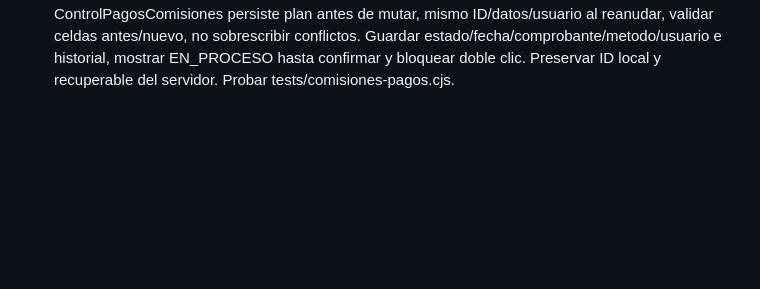
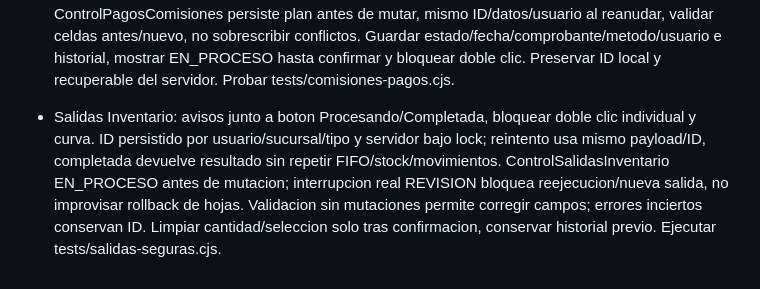
Before and after one commit to Anastacio77/inventario-adelaida, a Markdown page: REQUISITOS_PERMANENTES.md, the part around the change. GitHub-like rendering; blank space fills up the shorter version.

Commit message:
Version 63: avisos y control de duplicados en salidas de inventario

```diff
--- a/REQUISITOS_PERMANENTES.md
+++ b/REQUISITOS_PERMANENTES.md
@@ -90,3 +90,5 @@ El archivo Apps Script se distribuye en el paquete privado; no publicar credenci
 - POS: Tipo de cambio negociado opcional junto a Divisa de pago. Vacio usa tasa general; positivo finito y GTQ=1 validado en servidor. Aplicar a total divisa/efectivo/cambio y guardar tasa historica de venta. Guardar/reservar desde POS persiste moneda/tasa/simbolo en columnas 28..30 de la misma fila Pedidos; TasasPedidos posterior prevalece. Mantener tasa al alternar borradores en espera; limpiar en nueva operacion/cambio de divisa, no alterar Divisas. Cobro de pedido existente ignora tasa enviada y usa la guardada. Probar tests/tasa-pos.cjs, tests/tasa-pedido.cjs y tests/vista-divisa.cjs.
 
 - Comisiones: filtro vendedor/estado en sucursal actual, vendedores solo datos propios; totales completos aunque tabla limite 200. Pago ADMIN de hasta 20 comisiones pendientes del mismo vendedor con firmas vigentes, monto calculado servidor y centavos, sin pagar duplicadas. Efectivo requiere caja abierta y retiro; transferencia solo registra pago externo sin retiro. ControlPagosComisiones persiste plan antes de mutar, mismo ID/datos/usuario al reanudar, validar celdas antes/nuevo, no sobrescribir conflictos. Guardar estado/fecha/comprobante/metodo/usuario e historial, mostrar EN_PROCESO hasta confirmar y bloquear doble clic. Preservar ID local y recuperable del servidor. Probar tests/comisiones-pagos.cjs.
+
+- Salidas Inventario: avisos junto a boton Procesando/Completada, bloquear doble clic individual y curva. ID persistido por usuario/sucursal/tipo y servidor bajo lock; reintento usa mismo payload/ID, completada devuelve resultado sin repetir FIFO/stock/movimientos. ControlSalidasInventario EN_PROCESO antes de mutacion; interrupcion real REVISION bloquea reejecucion/nueva salida, no improvisar rollback de hojas. Validacion sin mutaciones permite corregir campos; errores inciertos conservan ID. Limpiar cantidad/seleccion solo tras confirmacion, conservar historial previo. Ejecutar tests/salidas-seguras.cjs.
```
